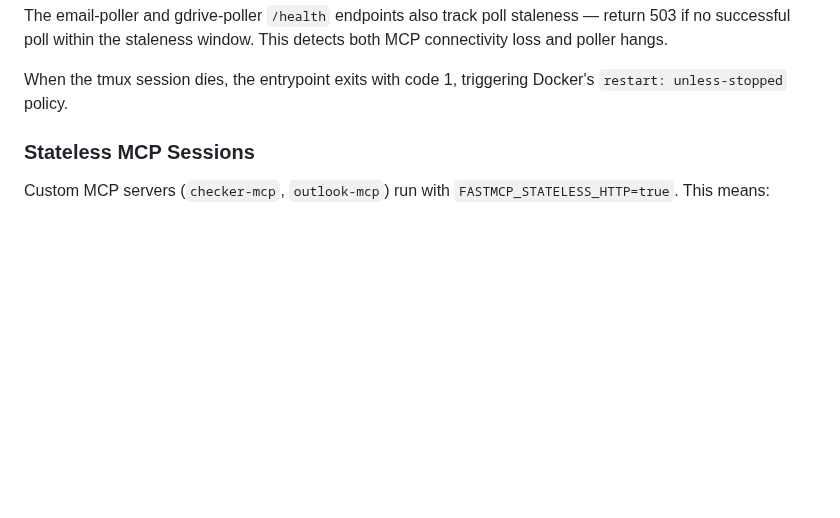
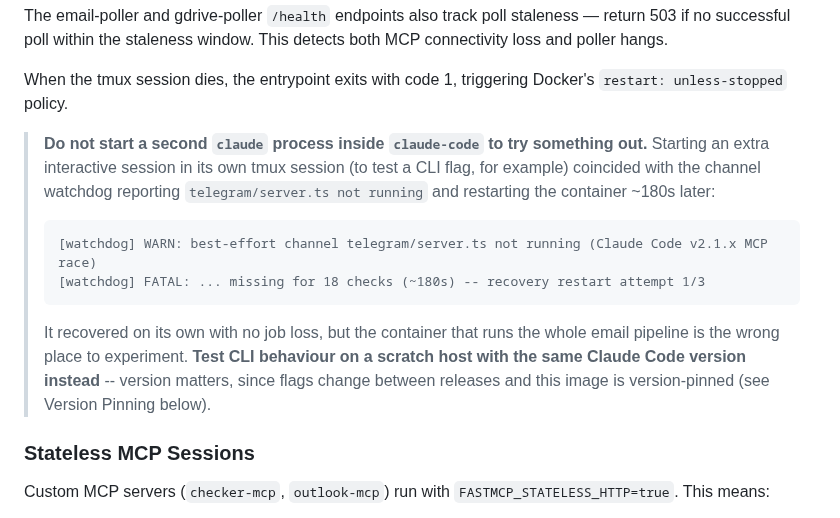
Before and after one commit to mcsdodo/personal-assistant, a Markdown page: CLAUDE.md, the part around the change. GitHub-like rendering; blank space fills up the shorter version.

Commit message:
docs(pa): warn against running a second claude process inside claude-code
The probe that verified the Remote Control behaviour coincided with the channel
watchdog reporting telegram/server.ts missing and restarting the container ~180s
later. It recovered on its own with no job loss, but the container running the
whole email pipeline is the wrong place to test CLI flags -- use a scratch host
on the same Claude Code version, since flags change between releases and this
image is version-pinned.

Also narrows a claim in task 130's verification doc: dropping --remote-control
from voice removes RC, it does not pin the version. The dormancy rests on the
ARG CLAUDE_CODE_VERSION defaults, so a rebuild picks up whatever the ARG says --
and on current versions the entrypoints put the name in the wrong flag, so
entries would return auto-named by container id rather than by stack name.

Co-Authored-By: Claude Opus 5 <noreply@anthropic.com>
Claude-Session: https://claude.ai/code/session_01A7ydqp8W4ckwj3GpUDHN9n

````diff
--- a/CLAUDE.md
+++ b/CLAUDE.md
@@ -161,6 +161,21 @@ All services have Docker health checks. `claude-code` depends on all MCPs via `d
 The email-poller and gdrive-poller `/health` endpoints also track poll staleness — return 503 if no successful poll within the staleness window. This detects both MCP connectivity loss and poller hangs.
 
 When the tmux session dies, the entrypoint exits with code 1, triggering Docker's `restart: unless-stopped` policy.
+
+> **Do not start a second `claude` process inside `claude-code` to try something out.**
+> Starting an extra interactive session in its own tmux session (to test a CLI flag, for
+> example) coincided with the channel watchdog reporting `telegram/server.ts not running`
+> and restarting the container ~180s later:
+>
+> ```
+> [watchdog] WARN: best-effort channel telegram/server.ts not running (Claude Code v2.1.x MCP race)
+> [watchdog] FATAL: ... missing for 18 checks (~180s) -- recovery restart attempt 1/3
+> ```
+>
+> It recovered on its own with no job loss, but the container that runs the whole email
+> pipeline is the wrong place to experiment. **Test CLI behaviour on a scratch host with
+> the same Claude Code version instead** -- version matters, since flags change between
+> releases and this image is version-pinned (see Version Pinning below).
 
 ### Stateless MCP Sessions
 
````
